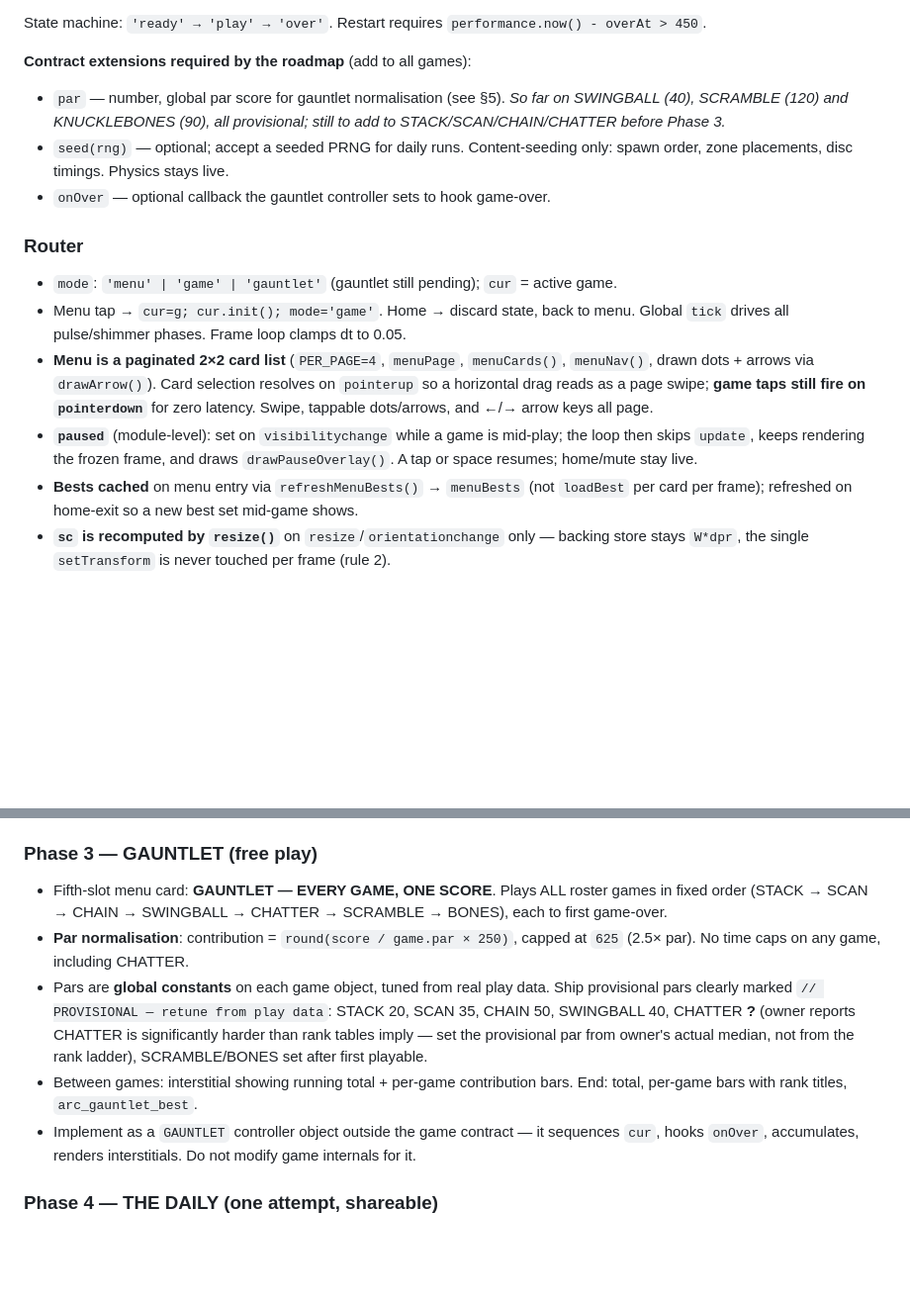
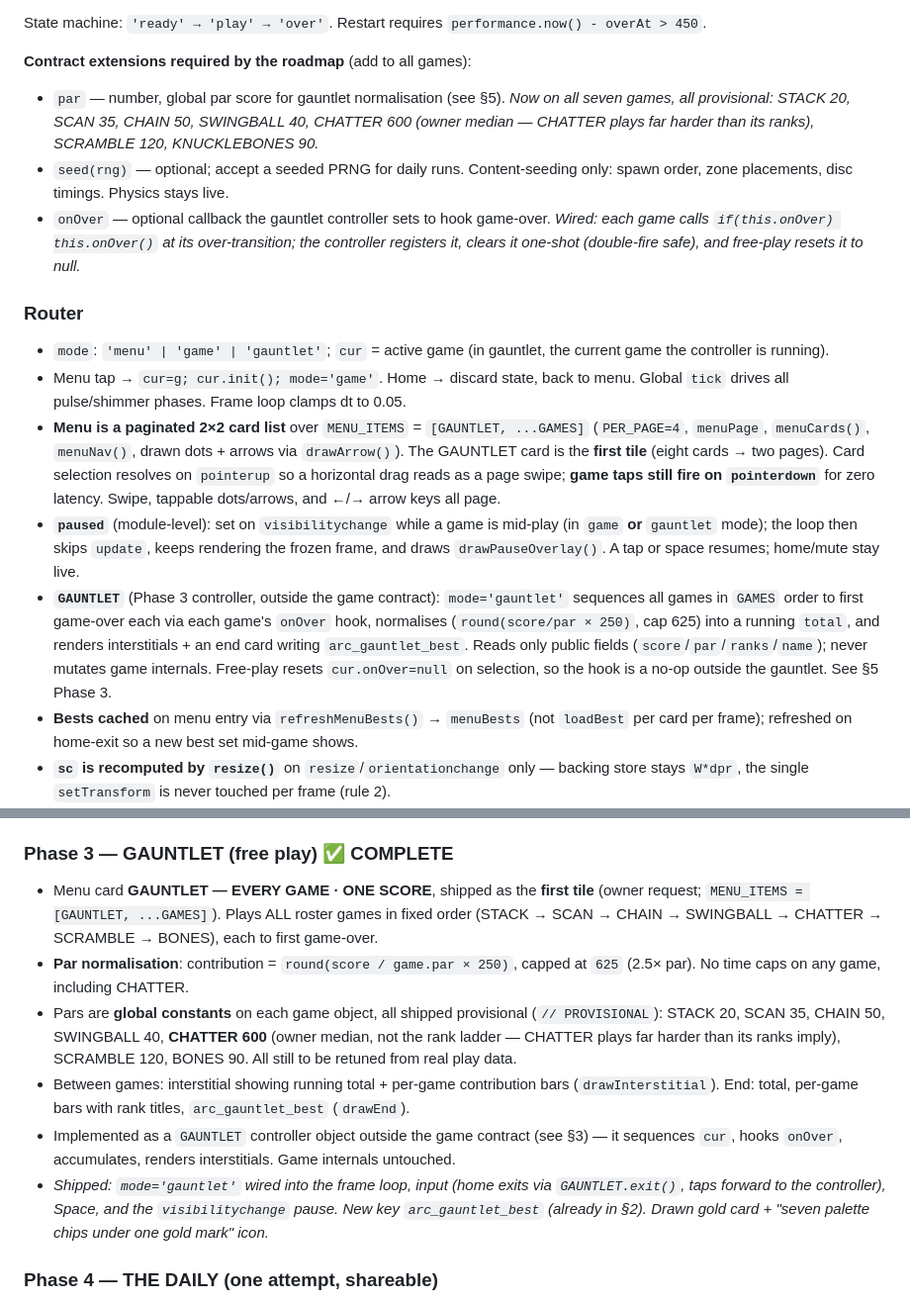
Before and after one commit to cohma214-martycc/Centracade, a Markdown page: CLAUDE.md, 2 parts joined by grey strips. Shown at 99% size. GitHub-like rendering; blank space fills up the shorter version.

Commit message:
Update CLAUDE.md for Phase 3 — GAUNTLET complete
- §3 Router: mode 'gauntlet' live; menu is MENU_ITEMS=[GAUNTLET,...GAMES]
  with GAUNTLET as the first tile; pause extends to gauntlet; added a
  GAUNTLET controller architecture note.
- §3 contract: par now on all seven games (incl CHATTER 600); onOver hook
  documented as wired (one-shot, free-play resets to null).
- §5 Phase 3 marked ✅ COMPLETE with shipped pars, first-tile placement,
  interstitial/end, and the router/input/pause wiring.

Co-Authored-By: Claude Opus 4.8 <noreply@anthropic.com>
Claude-Session: https://claude.ai/code/session_01QHsRqDpUcMnqwPWsq8put5

```diff
--- a/CLAUDE.md
+++ b/CLAUDE.md
@@ -73,15 +73,16 @@ spaceTap  optional bool; when true the spacebar routes to tap() (positionless ga
 State machine: `'ready' → 'play' → 'over'`. Restart requires `performance.now() - overAt > 450`.
 
 **Contract extensions required by the roadmap** (add to all games):
-- `par` — number, global par score for gauntlet normalisation (see §5). *So far on SWINGBALL (40), SCRAMBLE (120) and KNUCKLEBONES (90), all provisional; still to add to STACK/SCAN/CHAIN/CHATTER before Phase 3.*
+- `par` — number, global par score for gauntlet normalisation (see §5). *Now on all seven games, all provisional: STACK 20, SCAN 35, CHAIN 50, SWINGBALL 40, CHATTER 600 (owner median — CHATTER plays far harder than its ranks), SCRAMBLE 120, KNUCKLEBONES 90.*
 - `seed(rng)` — optional; accept a seeded PRNG for daily runs. Content-seeding only: spawn order, zone placements, disc timings. Physics stays live.
-- `onOver` — optional callback the gauntlet controller sets to hook game-over.
+- `onOver` — optional callback the gauntlet controller sets to hook game-over. *Wired: each game calls `if(this.onOver) this.onOver()` at its over-transition; the controller registers it, clears it one-shot (double-fire safe), and free-play resets it to null.*
 
 ### Router
-- `mode`: `'menu' | 'game' | 'gauntlet'` (gauntlet still pending); `cur` = active game.
+- `mode`: `'menu' | 'game' | 'gauntlet'`; `cur` = active game (in gauntlet, the current game the controller is running).
 - Menu tap → `cur=g; cur.init(); mode='game'`. Home → discard state, back to menu. Global `tick` drives all pulse/shimmer phases. Frame loop clamps dt to 0.05.
-- **Menu is a paginated 2×2 card list** (`PER_PAGE=4`, `menuPage`, `menuCards()`, `menuNav()`, drawn dots + arrows via `drawArrow()`). Card selection resolves on `pointerup` so a horizontal drag reads as a page swipe; **game taps still fire on `pointerdown`** for zero latency. Swipe, tappable dots/arrows, and ←/→ arrow keys all page.
-- **`paused`** (module-level): set on `visibilitychange` while a game is mid-play; the loop then skips `update`, keeps rendering the frozen frame, and draws `drawPauseOverlay()`. A tap or space resumes; home/mute stay live.
+- **Menu is a paginated 2×2 card list** over `MENU_ITEMS` = `[GAUNTLET, ...GAMES]` (`PER_PAGE=4`, `menuPage`, `menuCards()`, `menuNav()`, drawn dots + arrows via `drawArrow()`). The GAUNTLET card is the **first tile** (eight cards → two pages). Card selection resolves on `pointerup` so a horizontal drag reads as a page swipe; **game taps still fire on `pointerdown`** for zero latency. Swipe, tappable dots/arrows, and ←/→ arrow keys all page.
+- **`paused`** (module-level): set on `visibilitychange` while a game is mid-play (in `game` **or** `gauntlet` mode); the loop then skips `update`, keeps rendering the frozen frame, and draws `drawPauseOverlay()`. A tap or space resumes; home/mute stay live.
+- **`GAUNTLET`** (Phase 3 controller, outside the game contract): `mode='gauntlet'` sequences all games in `GAMES` order to first game-over each via each game's `onOver` hook, normalises (`round(score/par × 250)`, cap 625) into a running `total`, and renders interstitials + an end card writing `arc_gauntlet_best`. Reads only public fields (`score`/`par`/`ranks`/`name`); never mutates game internals. Free-play resets `cur.onOver=null` on selection, so the hook is a no-op outside the gauntlet. See §5 Phase 3.
 - **Bests cached** on menu entry via `refreshMenuBests()` → `menuBests` (not `loadBest` per card per frame); refreshed on home-exit so a new best set mid-game shows.
 - **`sc` is recomputed by `resize()`** on `resize`/`orientationchange` only — backing store stays `W*dpr`, the single `setTransform` is never touched per frame (rule 2).
 - **Frame loop starts only after the font is ready**: `document.fonts.load('8px "Press Start 2P"')` raced with a 1.5s timeout fallback, to kill the FOUT.
@@ -136,12 +137,13 @@ Seven games total during the trial period (all four existing + three new). None
 - Bone-coloured sprites on a schoolyard-asphalt palette; keep physics simple (parabolic, no rotation sim needed — a spin frame-flip sells it).
 - *Shipped v1: gold bones = catch (tap airborne), grey = skip decoys (leave them, tapping one faults); missed catch OR grey-bone tap = a drop, 3 drops = over. Ladder rungs set catch/skip counts + speed (decoys from HORSES on); 2 clean tosses advance a rung, then loops faster. Frame-flip spin, drawn asphalt court, PALS[5] accents. **Palette note:** no grey palette exists and adding a 7th `PALS` entry would shift CHAIN/CHATTER's `stage % PALS.length` cycling, so the asphalt court is drawn directly and PALS[5] supplies accents.*
 
-### Phase 3 — GAUNTLET (free play)
-- Fifth-slot menu card: **GAUNTLET — EVERY GAME, ONE SCORE**. Plays ALL roster games in fixed order (STACK → SCAN → CHAIN → SWINGBALL → CHATTER → SCRAMBLE → BONES), each to first game-over.
+### Phase 3 — GAUNTLET (free play) ✅ COMPLETE
+- Menu card **GAUNTLET — EVERY GAME · ONE SCORE**, shipped as the **first tile** (owner request; `MENU_ITEMS = [GAUNTLET, ...GAMES]`). Plays ALL roster games in fixed order (STACK → SCAN → CHAIN → SWINGBALL → CHATTER → SCRAMBLE → BONES), each to first game-over.
 - **Par normalisation**: contribution = `round(score / game.par × 250)`, capped at `625` (2.5× par). No time caps on any game, including CHATTER.
-- Pars are **global constants** on each game object, tuned from real play data. Ship provisional pars clearly marked `// PROVISIONAL — retune from play data`: STACK 20, SCAN 35, CHAIN 50, SWINGBALL 40, CHATTER **?** (owner reports CHATTER is significantly harder than rank tables imply — set the provisional par from owner's actual median, not from the rank ladder), SCRAMBLE/BONES set after first playable.
-- Between games: interstitial showing running total + per-game contribution bars. End: total, per-game bars with rank titles, `arc_gauntlet_best`.
-- Implement as a `GAUNTLET` controller object outside the game contract — it sequences `cur`, hooks `onOver`, accumulates, renders interstitials. Do not modify game internals for it.
+- Pars are **global constants** on each game object, all shipped provisional (`// PROVISIONAL`): STACK 20, SCAN 35, CHAIN 50, SWINGBALL 40, **CHATTER 600** (owner median, not the rank ladder — CHATTER plays far harder than its ranks imply), SCRAMBLE 120, BONES 90. All still to be retuned from real play data.
+- Between games: interstitial showing running total + per-game contribution bars (`drawInterstitial`). End: total, per-game bars with rank titles, `arc_gauntlet_best` (`drawEnd`).
+- Implemented as a `GAUNTLET` controller object outside the game contract (see §3) — it sequences `cur`, hooks `onOver`, accumulates, renders interstitials. Game internals untouched.
+- *Shipped: `mode='gauntlet'` wired into the frame loop, input (home exits via `GAUNTLET.exit()`, taps forward to the controller), Space, and the `visibilitychange` pause. New key `arc_gauntlet_best` (already in §2). Drawn gold card + "seven palette chips under one gold mark" icon.*
 
 ### Phase 4 — THE DAILY (one attempt, shareable)
 - A daily seeded gauntlet, **one attempt per calendar day** (local time), enforced via `arc_daily_state`. Individual games remain unlimited free-play. Streak counter in `arc_daily_state`/`arc_daily_streak`.
```
